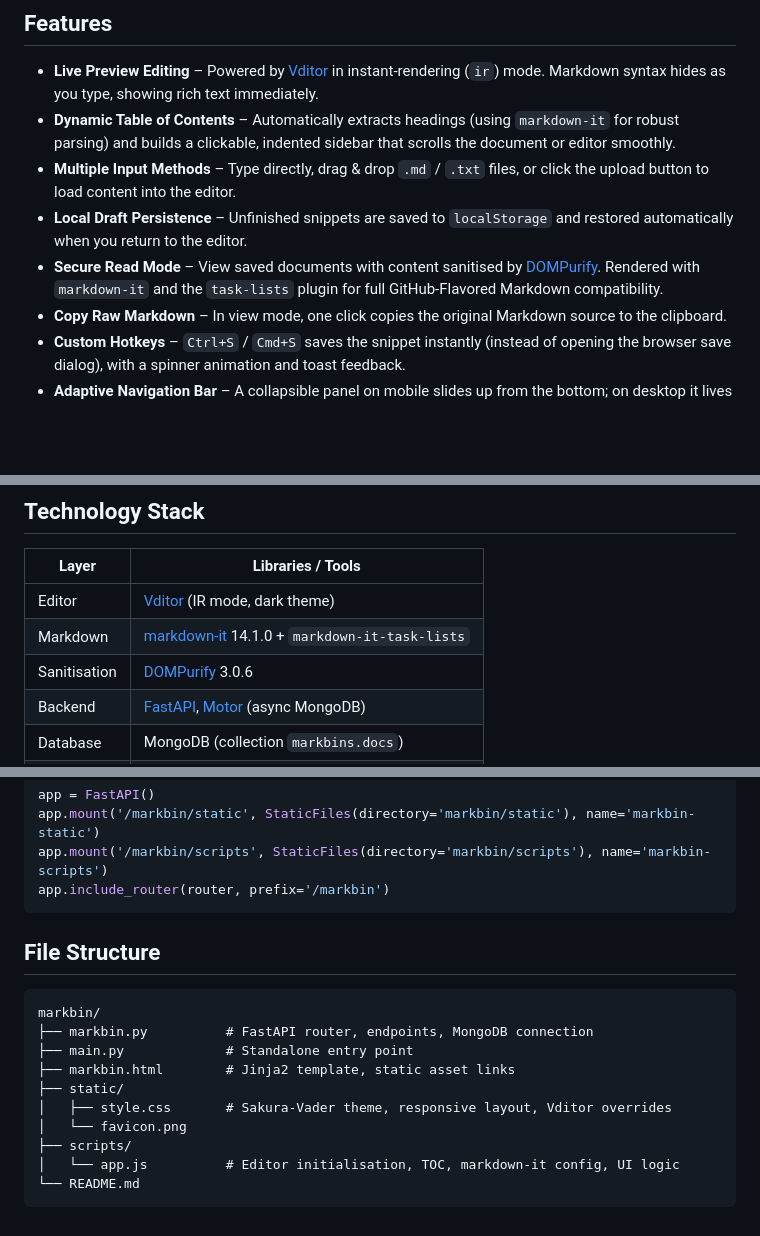
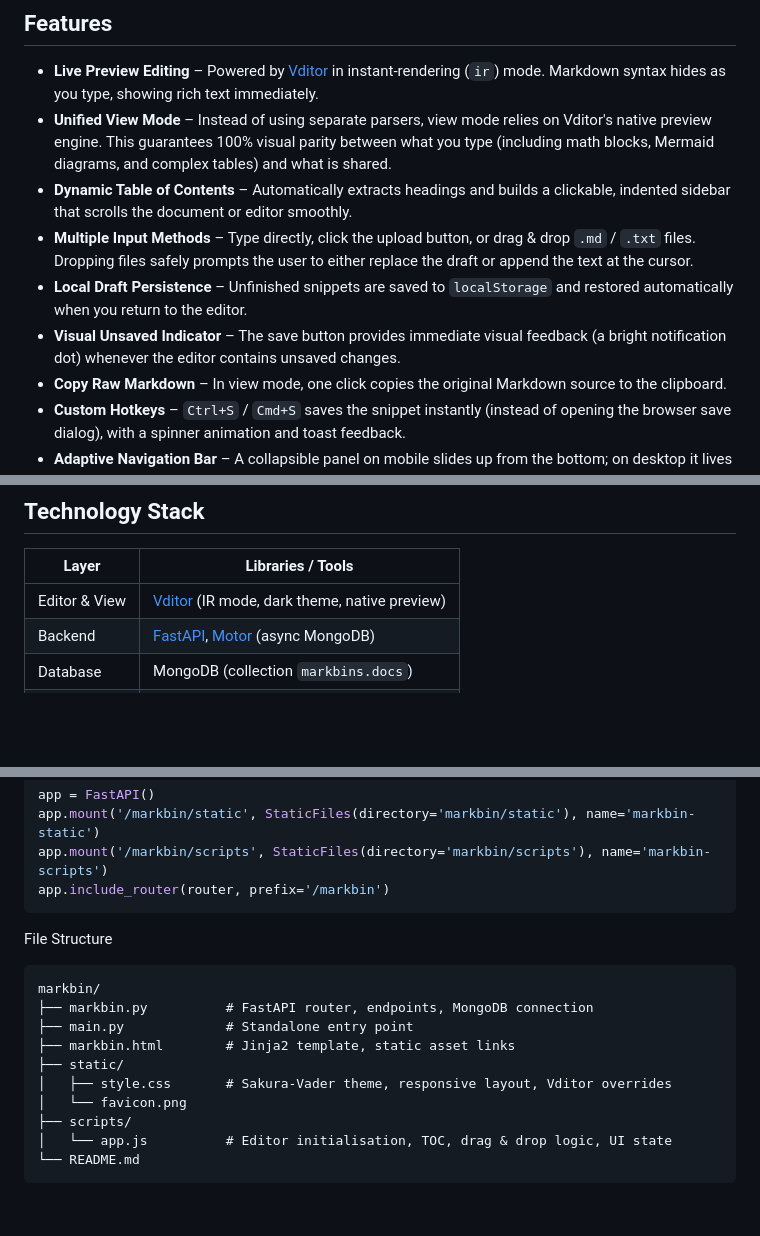
Before and after one commit to Nergan/cutaway, a Markdown page: markbin/README.md, 3 parts joined by grey strips. GitHub-like rendering; blank space fills up the shorter version.

Commit message:
upd readme

````diff
--- a/markbin/README.md
+++ b/markbin/README.md
@@ -5,10 +5,11 @@ Markbin is a minimalist, fast, and secure Markdown sharing service—a “Pasteb
 ## Features
 
 - **Live Preview Editing** – Powered by [Vditor](https://github.com/Vanessa219/vditor) in instant‑rendering (`ir`) mode. Markdown syntax hides as you type, showing rich text immediately.
-- **Dynamic Table of Contents** – Automatically extracts headings (using `markdown‑it` for robust parsing) and builds a clickable, indented sidebar that scrolls the document or editor smoothly.
-- **Multiple Input Methods** – Type directly, drag & drop `.md` / `.txt` files, or click the upload button to load content into the editor.
+- **Unified View Mode** – Instead of using separate parsers, view mode relies on Vditor's native preview engine. This guarantees 100% visual parity between what you type (including math blocks, Mermaid diagrams, and complex tables) and what is shared.
+- **Dynamic Table of Contents** – Automatically extracts headings and builds a clickable, indented sidebar that scrolls the document or editor smoothly.
+- **Multiple Input Methods** – Type directly, click the upload button, or drag & drop `.md` / `.txt` files. Dropping files safely prompts the user to either replace the draft or append the text at the cursor.
 - **Local Draft Persistence** – Unfinished snippets are saved to `localStorage` and restored automatically when you return to the editor.
-- **Secure Read Mode** – View saved documents with content sanitised by [DOMPurify](https://github.com/cure53/DOMPurify). Rendered with `markdown‑it` and the `task‑lists` plugin for full GitHub‑Flavored Markdown compatibility.
+- **Visual Unsaved Indicator** – The save button provides immediate visual feedback (a bright notification dot) whenever the editor contains unsaved changes.
 - **Copy Raw Markdown** – In view mode, one click copies the original Markdown source to the clipboard.
 - **Custom Hotkeys** – `Ctrl+S` / `Cmd+S` saves the snippet instantly (instead of opening the browser save dialog), with a spinner animation and toast feedback.
 - **Adaptive Navigation Bar** – A collapsible panel on mobile slides up from the bottom; on desktop it lives at the top. The toggle button animates smoothly and swaps icons depending on screen size.
@@ -22,9 +23,7 @@ Markbin uses a custom **“Sakura‑Vader”** dark theme. The colour palette (`
 
 | Layer          | Libraries / Tools                                                                          |
 |----------------|--------------------------------------------------------------------------------------------|
-| Editor         | [Vditor](https://github.com/Vanessa219/vditor) (IR mode, dark theme)                       |
-| Markdown       | [markdown‑it](https://github.com/markdown-it/markdown-it) 14.1.0 + `markdown‑it‑task‑lists` |
-| Sanitisation   | [DOMPurify](https://github.com/cure53/DOMPurify) 3.0.6                                     |
+| Editor & View  |[Vditor](https://github.com/Vanessa219/vditor) (IR mode, dark theme, native preview)       |
 | Backend        | [FastAPI](https://fastapi.tiangolo.com/), [Motor](https://motor.readthedocs.io/) (async MongoDB) |
 | Database       | MongoDB (collection `markbins.docs`)                                                       |
 | Frontend       | Vanilla JavaScript, [Bootstrap Icons](https://icons.getbootstrap.com/)                     |
@@ -56,8 +55,7 @@ app.mount('/markbin/scripts', StaticFiles(directory='markbin/scripts'), name='ma
 app.include_router(router, prefix='/markbin')
 ```
 
-## File Structure
-
+File Structure
 ```
 markbin/
 ├── markbin.py          # FastAPI router, endpoints, MongoDB connection
@@ -67,6 +65,6 @@ markbin/
 │   ├── style.css       # Sakura‑Vader theme, responsive layout, Vditor overrides
 │   └── favicon.png
 ├── scripts/
-│   └── app.js          # Editor initialisation, TOC, markdown‑it config, UI logic
+│   └── app.js          # Editor initialisation, TOC, drag & drop logic, UI state
 └── README.md
 ```
````
Also changed, not shown: other parts of markbin/README.md (+1 -1 lines).
